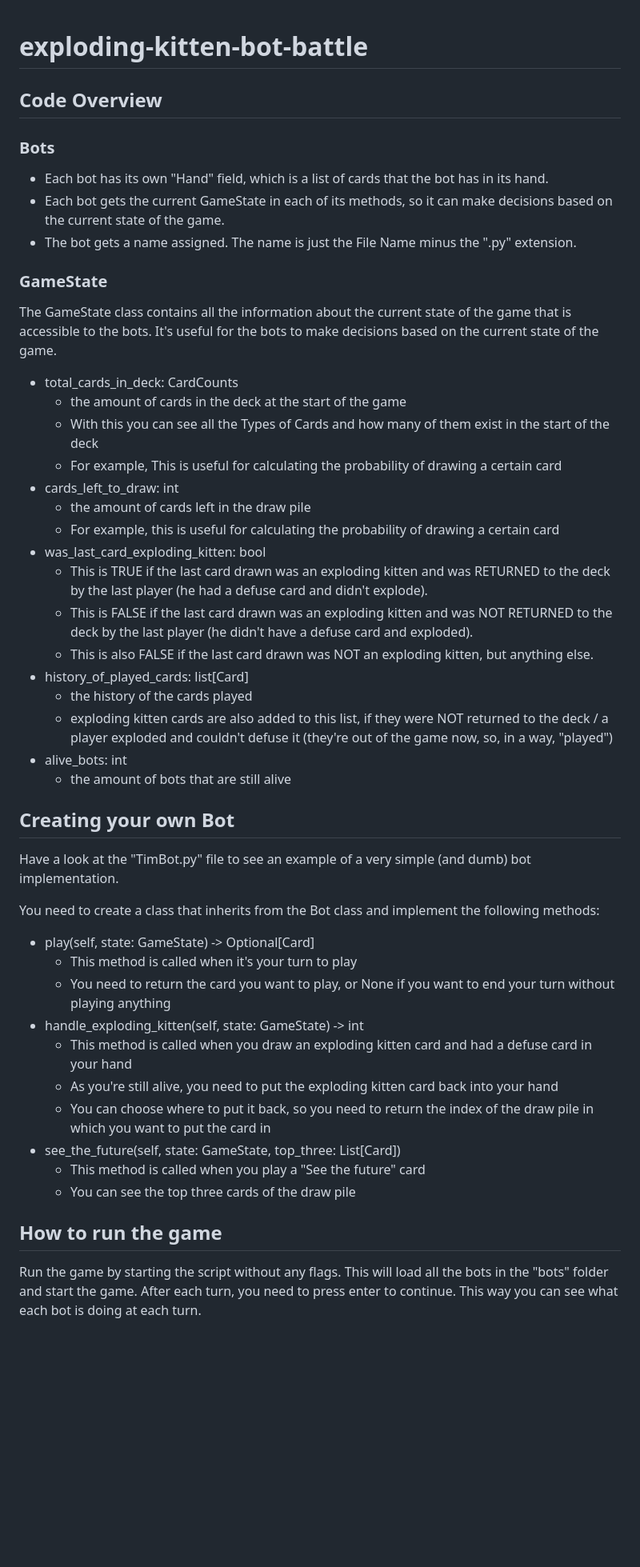
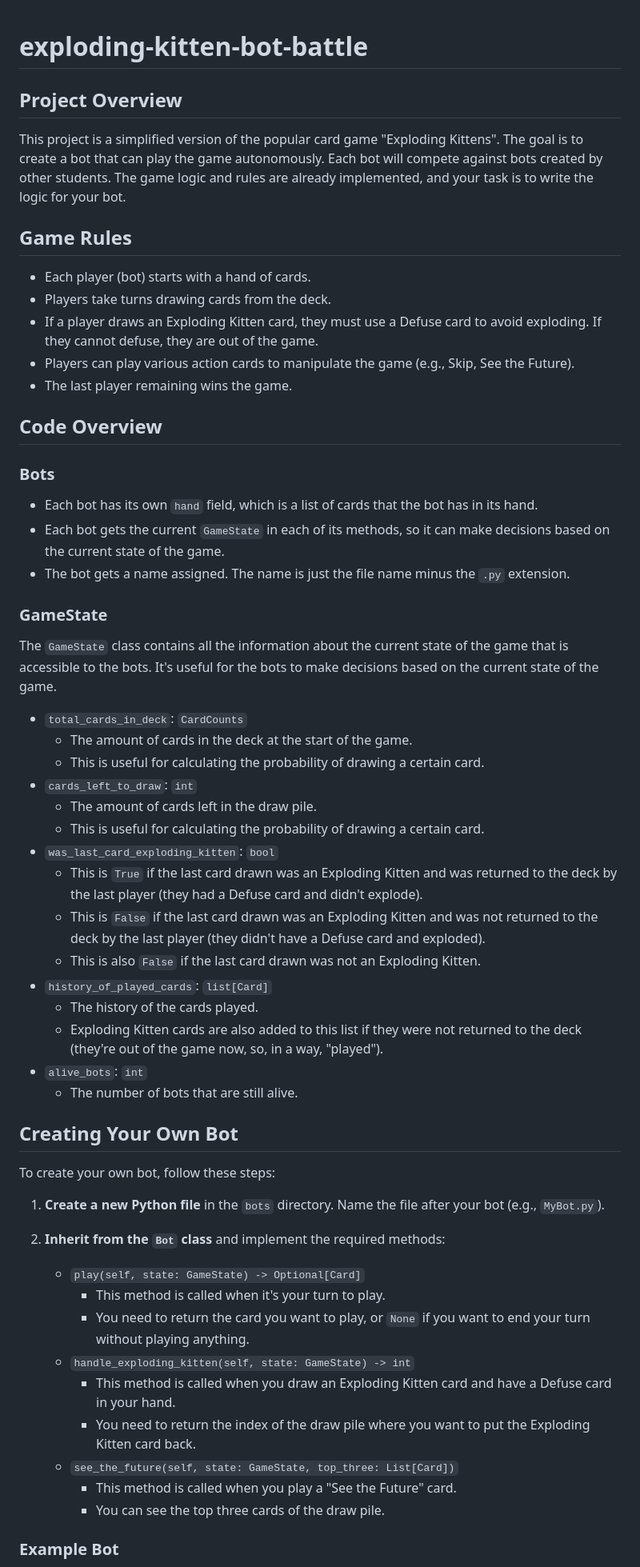
Before and after one commit to zwazel/exploding-kitten-bot-battle, a Markdown page: README.md, the part around the change printed below. Shown: that part at 80% size. GitHub-like rendering; blank space fills up the shorter version.

Commit message:
improved readme

```diff
--- a/README.md
+++ b/README.md
@@ -1,50 +1,61 @@
 # exploding-kitten-bot-battle
+
+## Project Overview
+
+This project is a simplified version of the popular card game "Exploding Kittens". The goal is to create a bot that can play the game autonomously. Each bot will compete against bots created by other students. The game logic and rules are already implemented, and your task is to write the logic for your bot.
+
+## Game Rules
+
+- Each player (bot) starts with a hand of cards.
+- Players take turns drawing cards from the deck.
+- If a player draws an Exploding Kitten card, they must use a Defuse card to avoid exploding. If they cannot defuse, they are out of the game.
+- Players can play various action cards to manipulate the game (e.g., Skip, See the Future).
+- The last player remaining wins the game.
 
 ## Code Overview
 
 ### Bots
-- Each bot has its own "Hand" field, which is a list of cards that the bot has in its hand.
-- Each bot gets the current GameState in each of its methods, so it can make decisions based on the current state of the game.
-- The bot gets a name assigned. The name is just the File Name minus the ".py" extension.
+
+- Each bot has its own `hand` field, which is a list of cards that the bot has in its hand.
+- Each bot gets the current `GameState` in each of its methods, so it can make decisions based on the current state of the game.
+- The bot gets a name assigned. The name is just the file name minus the `.py` extension.
 
 ### GameState
-The GameState class contains all the information about the current state of the game that is accessible to the bots.
-It's useful for the bots to make decisions based on the current state of the game.
-- total_cards_in_deck: CardCounts
-  - the amount of cards in the deck at the start of the game
-  - With this you can see all the Types of Cards and how many of them exist in the start of the deck
-  - For example, This is useful for calculating the probability of drawing a certain card
-- cards_left_to_draw: int
-  - the amount of cards left in the draw pile
-  - For example, this is useful for calculating the probability of drawing a certain card
-- was_last_card_exploding_kitten: bool
-  - This is TRUE if the last card drawn was an exploding kitten and was RETURNED to the deck by the last player (he had a defuse card and didn't explode).
-  - This is FALSE if the last card drawn was an exploding kitten and was NOT RETURNED to the deck by the last player (he didn't have a defuse card and exploded).
-  - This is also FALSE if the last card drawn was NOT an exploding kitten, but anything else.
-- history_of_played_cards: list[Card]
-  - the history of the cards played
-  - exploding kitten cards are also added to this list, if they were NOT returned to the deck / a player exploded and couldn't defuse it (they're out of the game now, so, in a way, "played")
-- alive_bots: int
-  - the amount of bots that are still alive
 
-## Creating your own Bot
-Have a look at the "TimBot.py" file to see an example of a very simple (and dumb) bot implementation.
+The `GameState` class contains all the information about the current state of the game that is accessible to the bots. It's useful for the bots to make decisions based on the current state of the game.
 
-You need to create a class that inherits from the Bot class and implement the following methods:
-- play(self, state: GameState) -> Optional[Card]
-  - This method is called when it's your turn to play
-  - You need to return the card you want to play, or None if you want to end your turn without playing anything
-- handle_exploding_kitten(self, state: GameState) -> int
-  - This method is called when you draw an exploding kitten card and had a defuse card in your hand
-  - As you're still alive, you need to put the exploding kitten card back into your hand
-  - You can choose where to put it back, so you need to return the index of the draw pile in which you want to put the card in
-- see_the_future(self, state: GameState, top_three: List[Card])
-  - This method is called when you play a "See the future" card
-  - You can see the top three cards of the draw pile
+- `total_cards_in_deck`: `CardCounts`
+  - The amount of cards in the deck at the start of the game.
+  - This is useful for calculating the probability of drawing a certain card.
+- `cards_left_to_draw`: `int`
+  - The amount of cards left in the draw pile.
+  - This is useful for calculating the probability of drawing a certain card.
+- `was_last_card_exploding_kitten`: `bool`
+  - This is `True` if the last card drawn was an Exploding Kitten and was returned to the deck by the last player (they had a Defuse card and didn't explode).
+  - This is `False` if the last card drawn was an Exploding Kitten and was not returned to the deck by the last player (they didn't have a Defuse card and exploded).
+  - This is also `False` if the last card drawn was not an Exploding Kitten.
+- `history_of_played_cards`: `list[Card]`
+  - The history of the cards played.
+  - Exploding Kitten cards are also added to this list if they were not returned to the deck (they're out of the game now, so, in a way, "played").
+- `alive_bots`: `int`
+  - The number of bots that are still alive.
 
+## Creating Your Own Bot
 
-## How to run the game
-Run the game by starting the script without any flags.
-This will load all the bots in the "bots" folder and start the game.
-After each turn, you need to press enter to continue. This way you can see what each bot is doing at each turn.
+To create your own bot, follow these steps:
 
+1. **Create a new Python file** in the `bots` directory. Name the file after your bot (e.g., `MyBot.py`).
+
+2. **Inherit from the `Bot` class** and implement the required methods:
+   - `play(self, state: GameState) -> Optional[Card]`
+     - This method is called when it's your turn to play.
+     - You need to return the card you want to play, or `None` if you want to end your turn without playing anything.
+   - `handle_exploding_kitten(self, state: GameState) -> int`
+     - This method is called when you draw an Exploding Kitten card and have a Defuse card in your hand.
+     - You need to return the index of the draw pile where you want to put the Exploding Kitten card back.
+   - `see_the_future(self, state: GameState, top_three: List[Card])`
+     - This method is called when you play a "See the Future" card.
+     - You can see the top three cards of the draw pile.
+
+### Example Bot
+
```
Also changed, not shown: other parts of README.md (+45 -3 lines).
